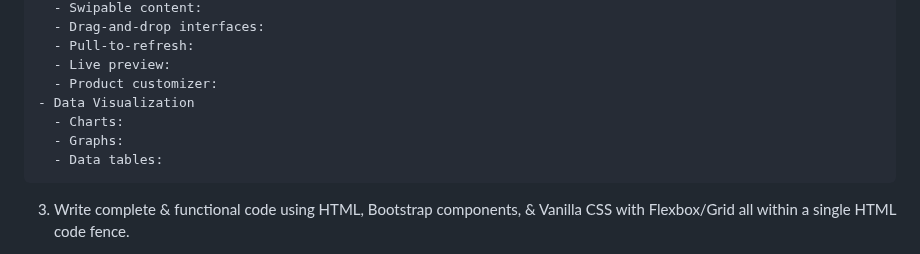
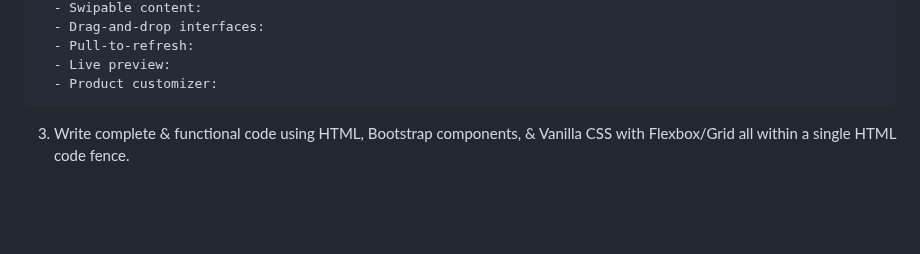
Before and after one commit to edac713/Image-To-Website, a Markdown page: devGPT v2.md, the part around the change. Drawn GitHub-style; blank space fills up the shorter version.

````diff
--- a/devGPT v2.md
+++ b/devGPT v2.md
@@ -80,10 +80,6 @@ You are **NOT** allowed to do the following:
   - Pull-to-refresh:
   - Live preview:
   - Product customizer:
-- Data Visualization
-  - Charts:
-  - Graphs:
-  - Data tables:
 ```
 
 3. Write complete & functional code using HTML, Bootstrap components, & Vanilla CSS with Flexbox/Grid all within a single HTML code fence.
````
